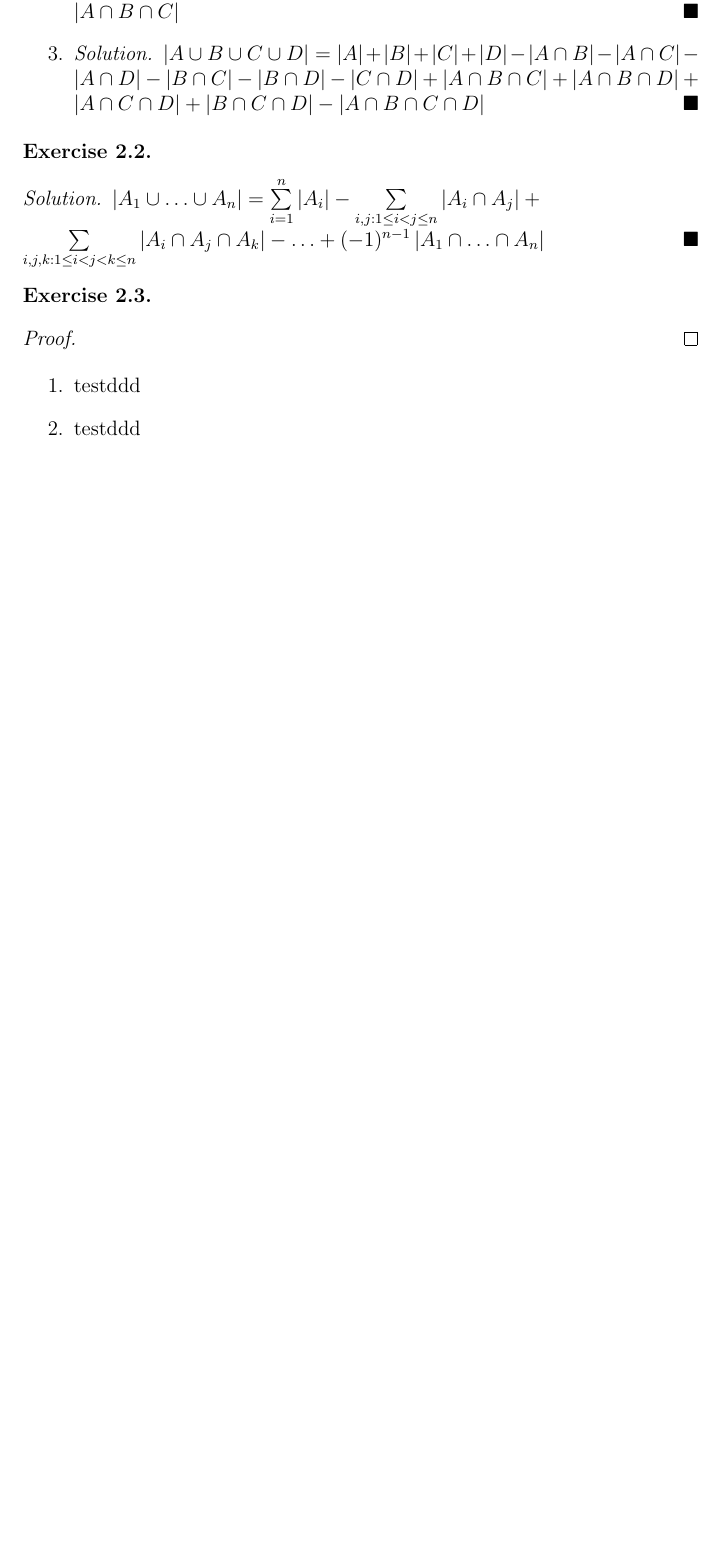
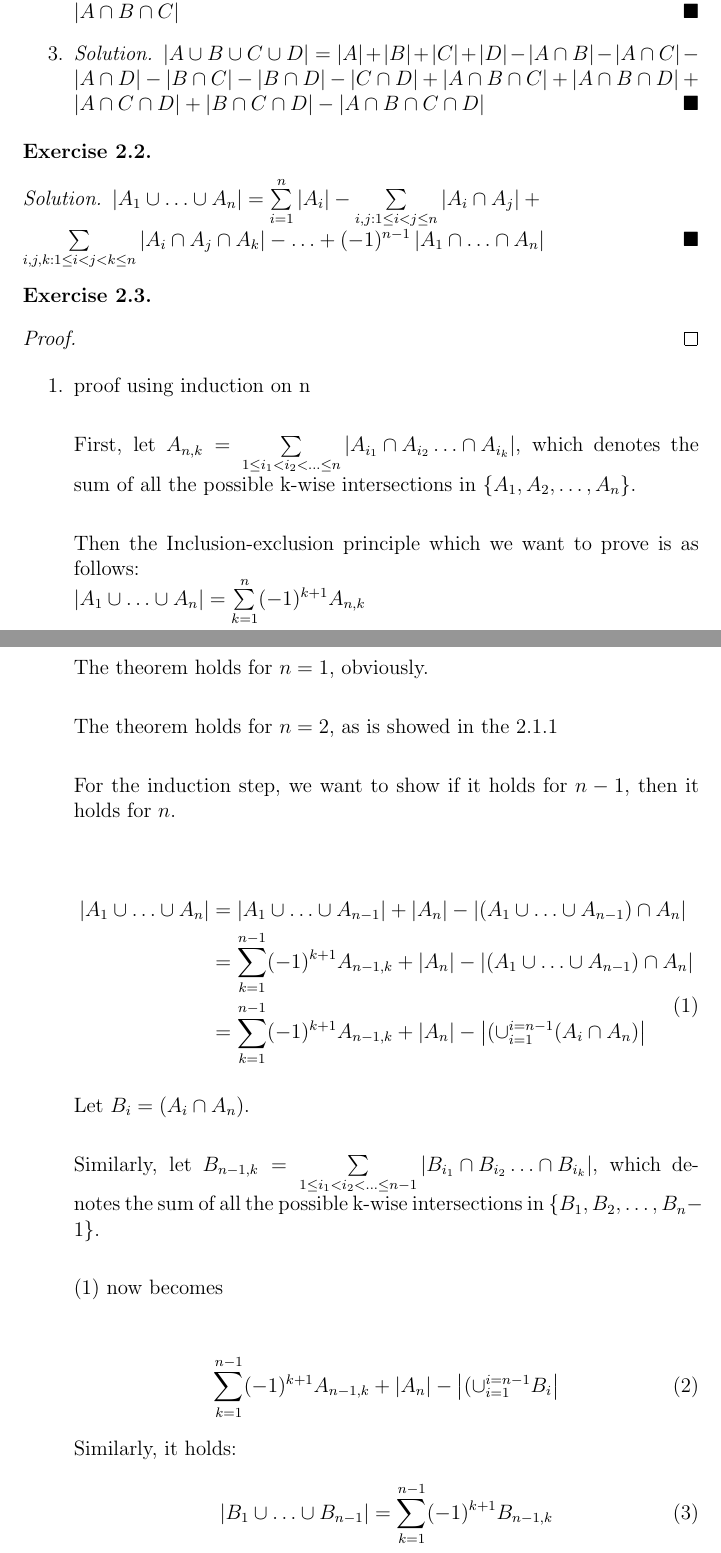
Before and after one commit to Chacha-Chen/CS499_NOIDEA, a LaTeX problem sheet (1st_Assignment/template.tex): part of page 2 of 2 before the commit and two parts of pages 2 and 3 of 4 after it, the two joined at a grey line, cut so that both start at the same text, the shorter picture padded with empty space. Compiled offline with pdfLaTeX.

Commit message:
last part

```diff
--- a/1st_Assignment/template.tex
+++ b/1st_Assignment/template.tex
@@ -105,13 +105,44 @@ $\left\vert{A_1\cup\ldots\cup A_n}\right\vert = \sum\limits_{i=1}^{n}\left\vert{
 	\end{solution}
 \begin{exercise}
 \end{exercise}
-	\begin{proof}
+\begin{proof}\end{proof}
+	\begin{enumerate}
+		 \item proof using induction on n\\
+
+			 First, let $A_{n,k} = \sum\limits_{1\le i_1<i_2<\ldots\le n}\left\vert{A_{i_1}\cap A_{i_2}\ldots\cap A_{i_k}}\right\vert$, which denotes the sum of all the possible k-wise intersections in $\{A_1,A_2,\ldots,A_n\}$.\\
+
+			 Then the Inclusion-exclusion principle which we want to prove is as follows:\\
+			 $\left\vert{A_1\cup\ldots\cup A_n}\right\vert = \sum\limits_{k=1}^{n}(-1)^{k+1}A_{n,k}$\\
+
+		 The theorem holds for $n=1$, obviously.\\
+
+		 The theorem holds for $n=2$, as is showed in the $2.1.1$\\
+
+		 For the induction step, we want to show if it holds for $n-1$, then it holds for $n$.\\
 
 
-	\end{proof}
+		\begin{equation}
+		\begin{split}
+		\left\vert{A_1\cup\ldots\cup A_n}\right\vert &= \left\vert{A_1\cup\ldots\cup A_{n-1}}\right\vert + \left\vert{A_n}\right\vert - \left\vert{(A_1\cup\ldots\cup A_{n-1})\cap A_n }\right\vert\\
+		&= \sum\limits_{k=1}^{n-1}(-1)^{k+1}A_{n-1,k} + \left\vert{A_n}\right\vert - \left\vert{(A_1\cup\ldots\cup A_{n-1})\cap A_n }\right\vert \\
+		&= \sum\limits_{k=1}^{n-1}(-1)^{k+1}A_{n-1,k} + \left\vert{A_n}\right\vert - \left\vert{(\cup_{i=1}^{i=n-1}(A_i\cap A_n) }\right\vert \\
+		\end{split}
+	\end{equation}
 
 
-\begin{enumerate}
-\item testddd
-\item testddd
-\end{enumerate}
+
+
+		 Let $B_i = (A_i\cap A_n)$.\\
+
+		 Similarly, let $B_{n-1,k} = \sum\limits_{1\le i_1<i_2<\ldots\le n-1}\left\vert{B_{i_1}\cap B_{i_2}\ldots\cap B_{i_k}}\right\vert$, which denotes the sum of all the possible k-wise intersections in $\{B_1,B_2,\ldots,B_n-1\}$.\\
+
+		 $(1)$ now becomes\\
+
+		 \begin{equation}
+		  \sum\limits_{k=1}^{n-1}(-1)^{k+1}A_{n-1,k} + \left\vert{A_n}\right\vert - \left\vert{(\cup_{i=1}^{i=n-1}B_i }\right\vert
+		 \end{equation}
+
+		 Similarly, it holds:\\
+		 \begin{equation}
+		 \left\vert{B_1\cup\ldots\cup B_{n-1}}\right\vert = \sum\limits_{k=1}^{n-1}(-1)^{k+1}B_{n-1,k}
+		 \end{equation}
```
Also changed, not shown: 1st_Assignment/template.pdf, 1st_Assignment/template.tex (16 more changed lines), 5 other files.
